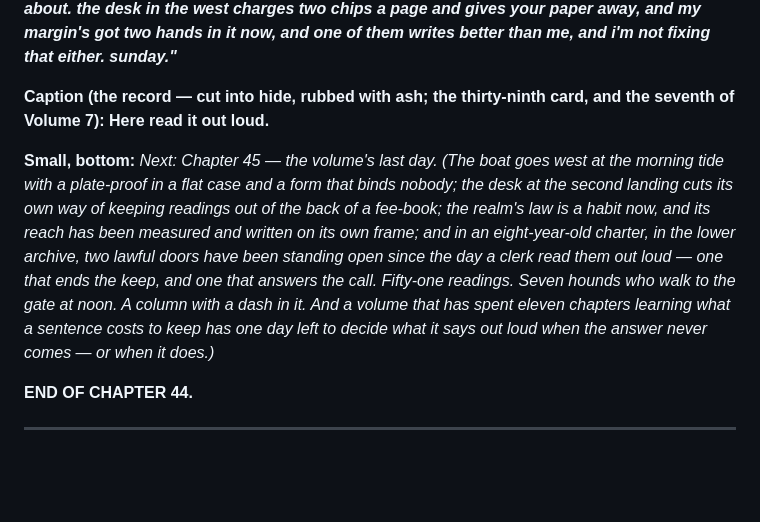
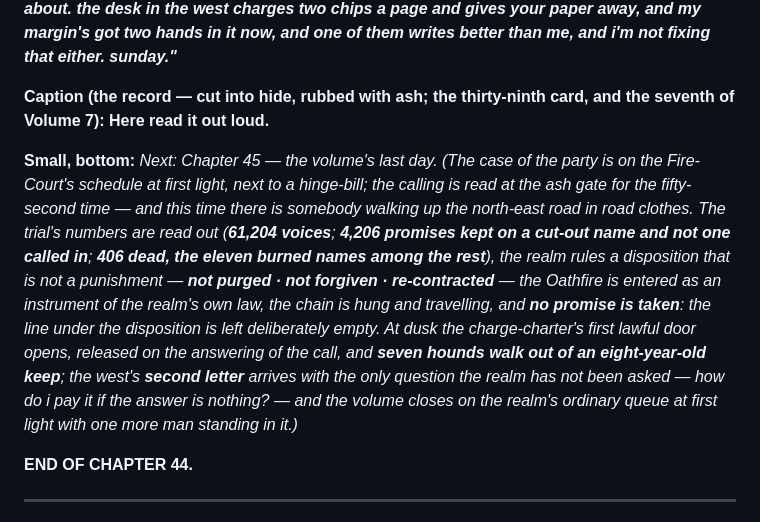
Before and after one commit to clickalex/Manga, a Markdown page: story/manga/chapter-44.md, the part around the change. Rendered like a GitHub page; blank space fills up the shorter version.

```diff
--- a/story/manga/chapter-44.md
+++ b/story/manga/chapter-44.md
@@ -203,7 +203,7 @@
 
 **Caption (the record — cut into hide, rubbed with ash; the thirty-ninth card, and the seventh of Volume 7):** **Here read it out loud.**
 
-**Small, bottom:** *Next: Chapter 45 — the volume's last day.* *(The boat goes west at the morning tide with a plate-proof in a flat case and a form that binds nobody; the desk at the second landing cuts its own way of keeping readings out of the back of a fee-book; the realm's law is a habit now, and its reach has been measured and written on its own frame; and in an eight-year-old charter, in the lower archive, two lawful doors have been standing open since the day a clerk read them out loud — one that ends the keep, and one that answers the call. Fifty-one readings. Seven hounds who walk to the gate at noon. A column with a dash in it. And a volume that has spent eleven chapters learning what a sentence costs to keep has one day left to decide what it says out loud when the answer never comes — or when it does.)*
+**Small, bottom:** *Next: Chapter 45 — the volume's last day.* *(The case of the party is on the Fire-Court's schedule at first light, next to a hinge-bill; the calling is read at the ash gate for the fifty-second time — and this time there is somebody walking up the north-east road in road clothes. The trial's numbers are read out (**61,204 voices**; **4,206 promises kept on a cut-out name and not one called in**; **406 dead, the eleven burned names among the rest**), the realm rules a disposition that is not a punishment — **not purged · not forgiven · re-contracted** — the Oathfire is entered as an instrument of the realm's own law, the chain is hung and travelling, and **no promise is taken**: the line under the disposition is left deliberately empty. At dusk the charge-charter's first lawful door opens, *released on the answering of the call*, and **seven hounds walk out of an eight-year-old keep**; the west's **second letter** arrives with the only question the realm has not been asked — *how do i pay it if the answer is nothing?* — and the volume closes on the realm's ordinary queue at first light with one more man standing in it.)*
 
 **END OF CHAPTER 44.**
 
```
Also changed, not shown: other/audit-2026-09-25.md (+1 -1 lines), story/manga/chapter-45.md (+1 -1 lines).
